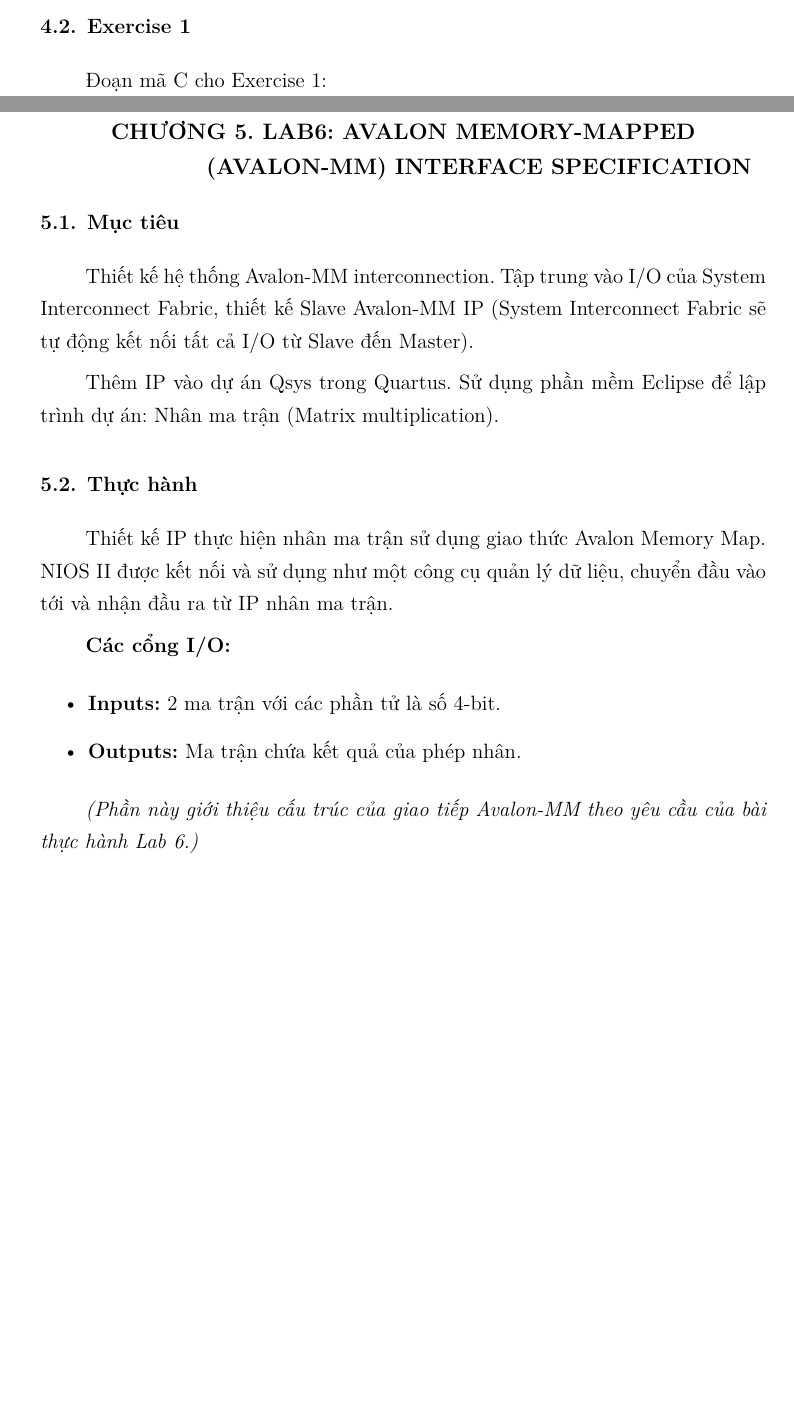
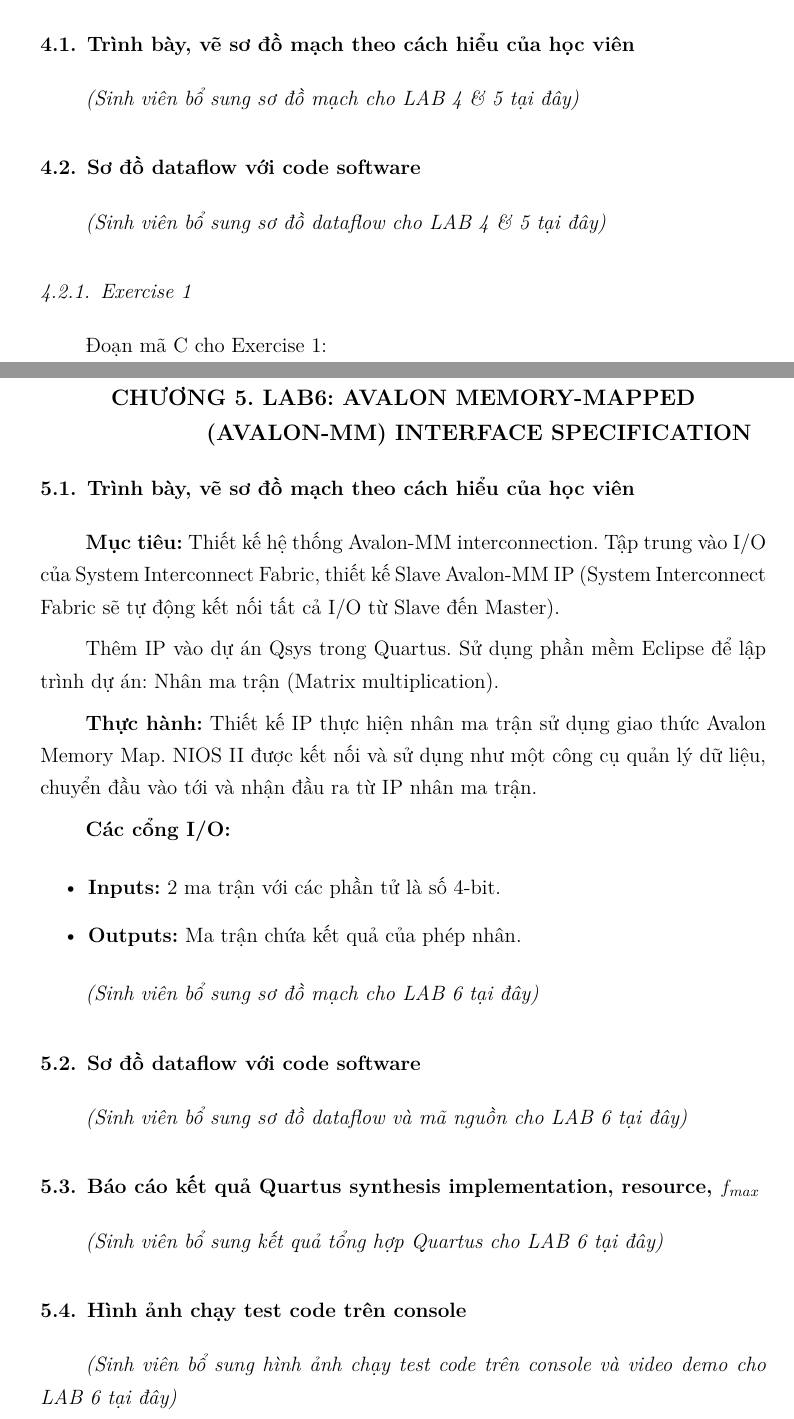
Before and after one commit to Axiarcu1/EE5215_LAB, a LaTeX document (main_lab3456.tex, which reads chapters/ee5215_labs_3456.tex): two parts of pages 9 and 17 of 18 before the commit and two parts of pages 8 and 16 of 17 after it, joined at a grey line, cut at the place of the change, the shorter picture padded with empty space. Compiled offline with LuaLaTeX.

Commit message:
feat: add documentation and source code for LAB 3, 4, and 5 reports

```diff
--- a/chapters/ee5215_labs_3456.tex
+++ b/chapters/ee5215_labs_3456.tex
@@ -133,6 +133,6 @@ Dưới đây là kết quả thực thi chương trình trên Nios II Console:
 \newpage
 \section{LAB4 \& 5: DEVELOP SOFTWARE FOR NIOS II - PROCESSOR WITH TIMER}
 
-\subsection{Báo cáo kết quả Quartus synthesis implementation, resource, $f_{max}$}
-Kết quả synthesis Resource và $f_{max}$ chung cho LAB 4 và LAB 5:
+\subsection{Trình bày, vẽ sơ đồ mạch theo cách hiểu của học viên}
 
+\textit{(Sinh viên bổ sung sơ đồ mạch cho LAB 4 \& 5 tại đây)}
@@ -144 +139,2 @@ Kết quả synthesis Resource và $f_{max}$ chung cho LAB 4 và LAB 5:
 
+\subsection{Sơ đồ dataflow với code software}
@@ -155,6 +142,6 @@ Kết quả synthesis Resource và $f_{max}$ chung cho LAB 4 và LAB 5:
-\end{figure}
+\textit{(Sinh viên bổ sung sơ đồ dataflow cho LAB 4 \& 5 tại đây)}
 
-\subsection{Exercise 1}
+\subsubsection{Exercise 1}
 
 Đoạn mã C cho Exercise 1:
 \begin{lstlisting}[language=C, caption={C Source Code - LAB4\&5 Exercise 1}]
@@ -411,13 +423,13 @@ return 0;
 \newpage
 \section{LAB6: AVALON MEMORY-MAPPED (AVALON-MM) INTERFACE SPECIFICATION}
 
-\subsection{Mục tiêu}
-Thiết kế hệ thống Avalon-MM interconnection. Tập trung vào I/O của System Interconnect Fabric, thiết kế Slave Avalon-MM IP (System Interconnect Fabric sẽ tự động kết nối tất cả I/O từ Slave đến Master).
+\subsection{Trình bày, vẽ sơ đồ mạch theo cách hiểu của học viên}
+
+\textbf{Mục tiêu:} Thiết kế hệ thống Avalon-MM interconnection. Tập trung vào I/O của System Interconnect Fabric, thiết kế Slave Avalon-MM IP (System Interconnect Fabric sẽ tự động kết nối tất cả I/O từ Slave đến Master).
 
 Thêm IP vào dự án Qsys trong Quartus. Sử dụng phần mềm Eclipse để lập trình dự án: Nhân ma trận (Matrix multiplication).
 
-\subsection{Thực hành}
-Thiết kế IP thực hiện nhân ma trận sử dụng giao thức Avalon Memory Map. NIOS II được kết nối và sử dụng như một công cụ quản lý dữ liệu, chuyển đầu vào tới và nhận đầu ra từ IP nhân ma trận.
+\textbf{Thực hành:} Thiết kế IP thực hiện nhân ma trận sử dụng giao thức Avalon Memory Map. NIOS II được kết nối và sử dụng như một công cụ quản lý dữ liệu, chuyển đầu vào tới và nhận đầu ra từ IP nhân ma trận.
 
 \textbf{Các cổng I/O:}
 \begin{itemize}
@@ -425,4 +437,16 @@ Thiết kế IP thực hiện nhân ma trận sử dụng giao thức Avalon Mem
     \item \textbf{Outputs:} Ma trận chứa kết quả của phép nhân.
 \end{itemize}
 
-\textit{(Phần này giới thiệu cấu trúc của giao tiếp Avalon-MM theo yêu cầu của bài thực hành Lab 6.)}
+\textit{(Sinh viên bổ sung sơ đồ mạch cho LAB 6 tại đây)}
+
+\subsection{Sơ đồ dataflow với code software}
+
+\textit{(Sinh viên bổ sung sơ đồ dataflow và mã nguồn cho LAB 6 tại đây)}
+
+\subsection{Báo cáo kết quả Quartus synthesis implementation, resource, $f_{max}$}
+
+\textit{(Sinh viên bổ sung kết quả tổng hợp Quartus cho LAB 6 tại đây)}
+
+\subsection{Hình ảnh chạy test code trên console}
+
+\textit{(Sinh viên bổ sung hình ảnh chạy test code trên console và video demo cho LAB 6 tại đây)}
```
Also changed, not shown: chapters/ee5215_labs_3456.tex (57 more changed lines).
